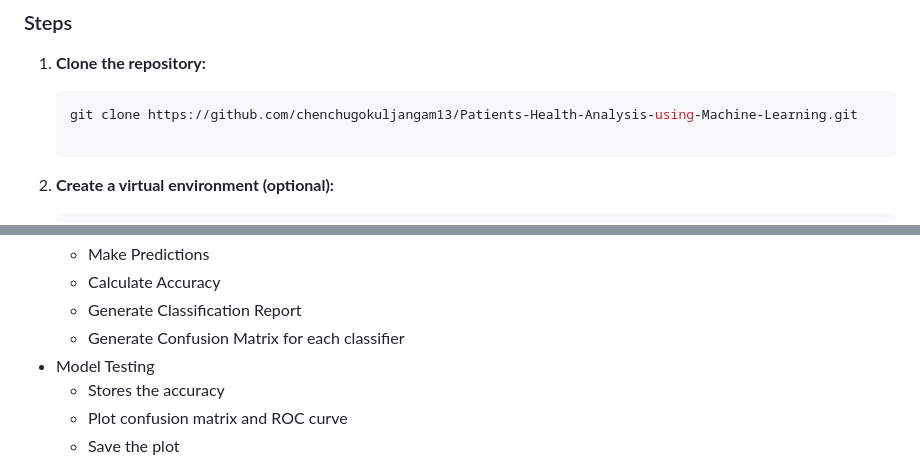
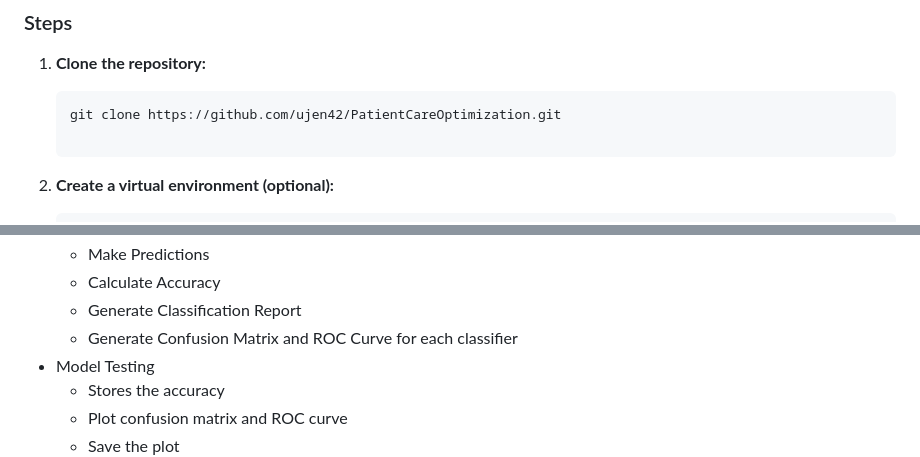
Before and after one commit to ujen42/ComputingIndividualResearchProject, a Markdown page: README.md, 2 parts joined by grey strips. Drawn GitHub-style.

````diff
--- a/README.md
+++ b/README.md
@@ -59,7 +59,7 @@ The data is collected from HealthData.gov, a U.S. government health data reposit
 1. **Clone the repository:**
 
    ```bash
-   git clone https://github.com/chenchugokuljangam13/Patients-Health-Analysis-using-Machine-Learning.git
+   git clone https://github.com/ujen42/PatientCareOptimization.git
 
 2. **Create a virtual environment (optional):**
    ```bash
@@ -100,7 +100,7 @@ The data is collected from HealthData.gov, a U.S. government health data reposit
   - Make Predictions
   - Calculate Accuracy
   - Generate Classification Report
-  - Generate Confusion Matrix for each classifier
+  - Generate Confusion Matrix and ROC Curve for each classifier
 - Model Testing
   - Stores the accuracy
   - Plot confusion matrix and ROC curve
````
